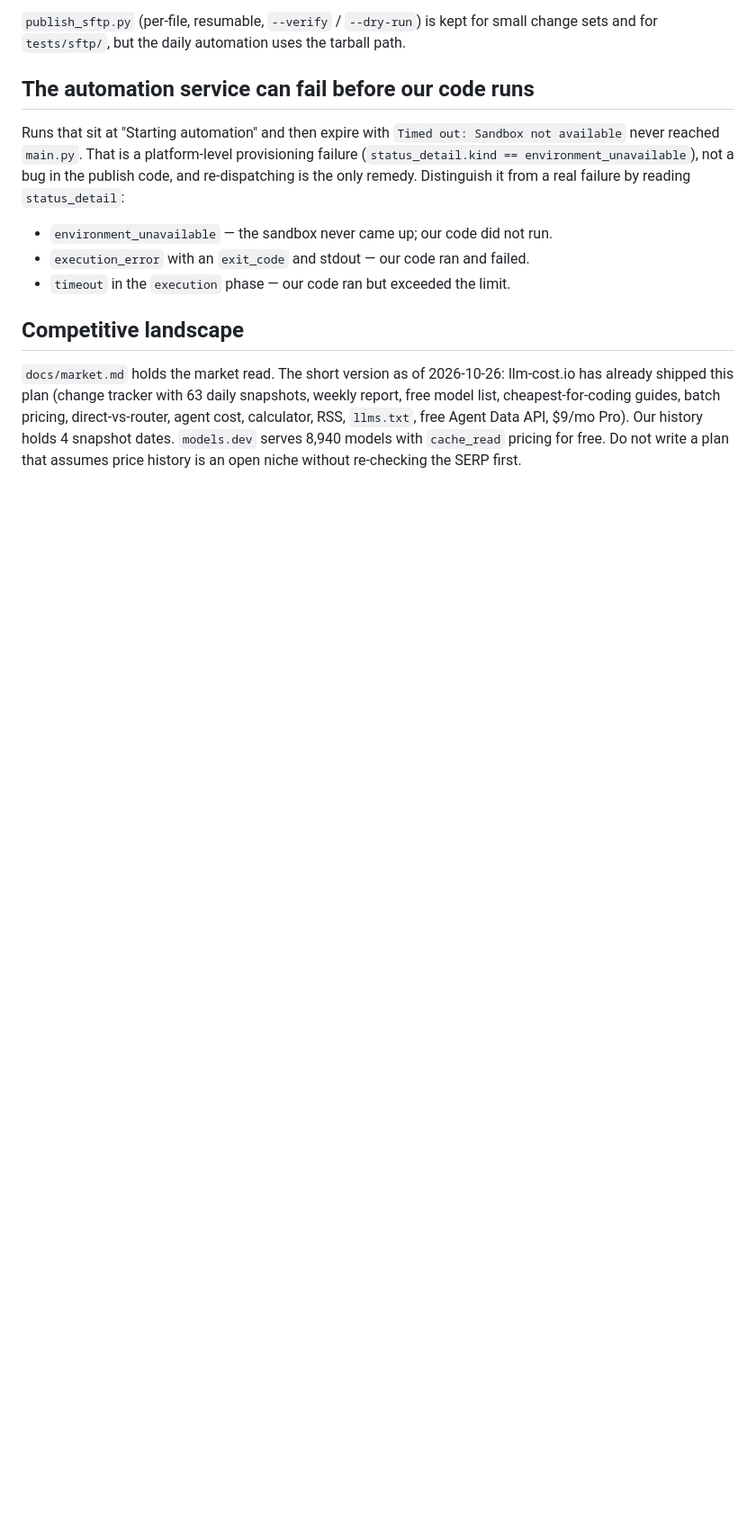
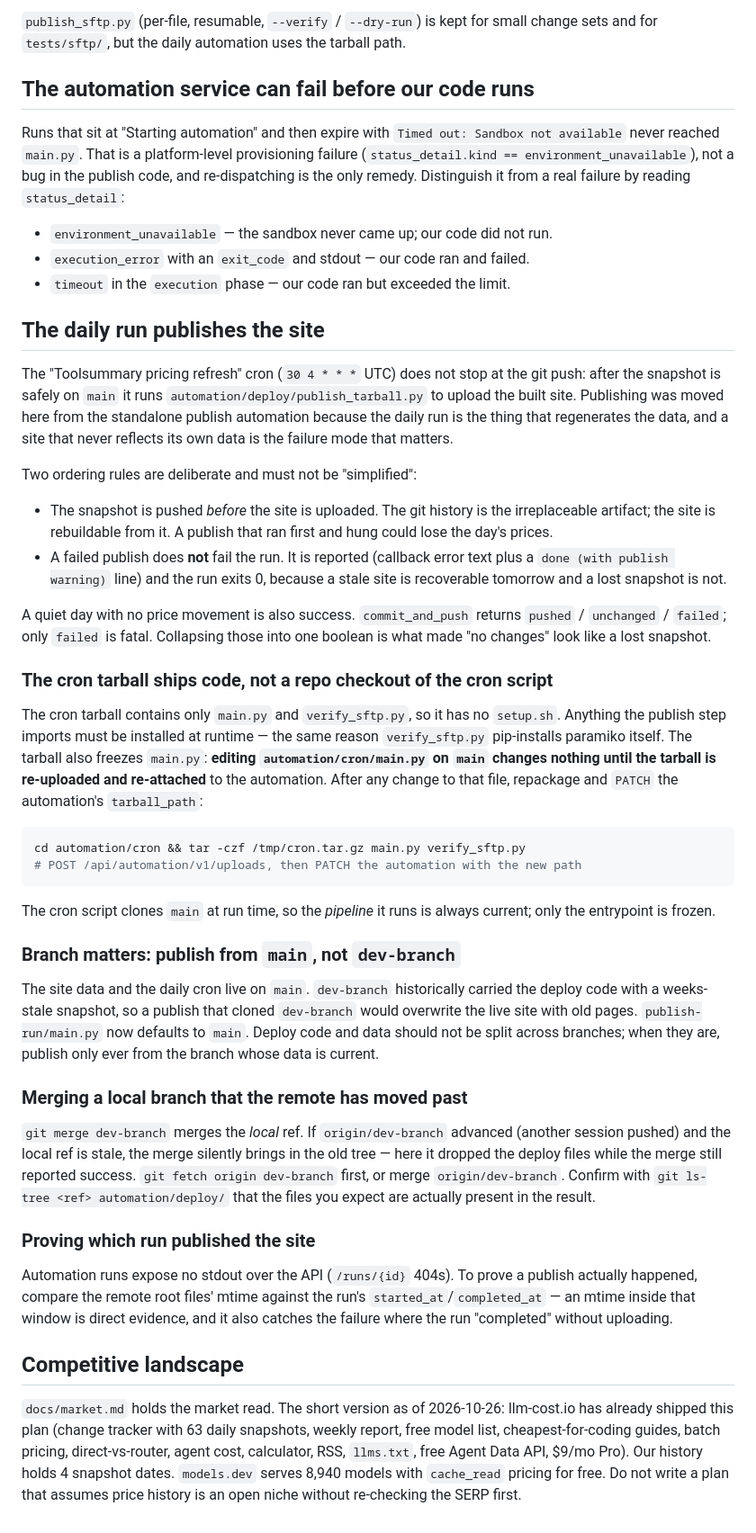
Before and after one commit to afreravi/toolsummary, a Markdown page: AGENTS.md, the part around the change. Shown at 90% size. GitHub-like rendering; blank space fills up the shorter version.

Commit message:
Record how the daily run publishes and the traps that cost time
Documents the push-then-publish ordering, the publish-is-not-fatal rule, the
quiet-day distinction, the frozen cron entrypoint, the main-vs-dev-branch
publish hazard, the stale-local-ref merge trap, and how to prove a publish
actually happened when run stdout is not exposed.

````diff
--- a/AGENTS.md
+++ b/AGENTS.md
@@ -224,6 +224,70 @@ failure by reading `status_detail`:
 - `execution_error` with an `exit_code` and stdout — our code ran and failed.
 - `timeout` in the `execution` phase — our code ran but exceeded the limit.
 
+## The daily run publishes the site
+
+The "Toolsummary pricing refresh" cron (`30 4 * * *` UTC) does not stop at the
+git push: after the snapshot is safely on `main` it runs
+`automation/deploy/publish_tarball.py` to upload the built site. Publishing was
+moved here from the standalone publish automation because the daily run is the
+thing that regenerates the data, and a site that never reflects its own data is
+the failure mode that matters.
+
+Two ordering rules are deliberate and must not be "simplified":
+
+- The snapshot is pushed *before* the site is uploaded. The git history is the
+  irreplaceable artifact; the site is rebuildable from it. A publish that ran
+  first and hung could lose the day's prices.
+- A failed publish does **not** fail the run. It is reported (callback error
+  text plus a `done (with publish warning)` line) and the run exits 0, because a
+  stale site is recoverable tomorrow and a lost snapshot is not.
+
+A quiet day with no price movement is also success. `commit_and_push` returns
+`pushed` / `unchanged` / `failed`; only `failed` is fatal. Collapsing those into
+one boolean is what made "no changes" look like a lost snapshot.
+
+### The cron tarball ships code, not a repo checkout of the cron script
+
+The cron tarball contains only `main.py` and `verify_sftp.py`, so it has no
+`setup.sh`. Anything the publish step imports must be installed at runtime —
+the same reason `verify_sftp.py` pip-installs paramiko itself. The tarball also
+freezes `main.py`: **editing `automation/cron/main.py` on `main` changes nothing
+until the tarball is re-uploaded and re-attached** to the automation. After any
+change to that file, repackage and `PATCH` the automation's `tarball_path`:
+
+```bash
+cd automation/cron && tar -czf /tmp/cron.tar.gz main.py verify_sftp.py
+# POST /api/automation/v1/uploads, then PATCH the automation with the new path
+```
+
+The cron script clones `main` at run time, so the *pipeline* it runs is always
+current; only the entrypoint is frozen.
+
+### Branch matters: publish from `main`, not `dev-branch`
+
+The site data and the daily cron live on `main`. `dev-branch` historically
+carried the deploy code with a weeks-stale snapshot, so a publish that cloned
+`dev-branch` would overwrite the live site with old pages. `publish-run/main.py`
+now defaults to `main`. Deploy code and data should not be split across branches;
+when they are, publish only ever from the branch whose data is current.
+
+### Merging a local branch that the remote has moved past
+
+`git merge dev-branch` merges the *local* ref. If `origin/dev-branch` advanced
+(another session pushed) and the local ref is stale, the merge silently brings in
+the old tree — here it dropped the deploy files while the merge still reported
+success. `git fetch origin dev-branch` first, or merge `origin/dev-branch`.
+Confirm with `git ls-tree <ref> automation/deploy/` that the files you expect are
+actually present in the result.
+
+### Proving which run published the site
+
+Automation runs expose no stdout over the API (`/runs/{id}` 404s). To prove a
+publish actually happened, compare the remote root files' mtime against the run's
+`started_at`/`completed_at` — an mtime inside that window is direct evidence, and
+it also catches the failure where the run "completed" without uploading.
+
+
 ## Competitive landscape
 
 `docs/market.md` holds the market read. The short version as of 2026-10-26:
````
